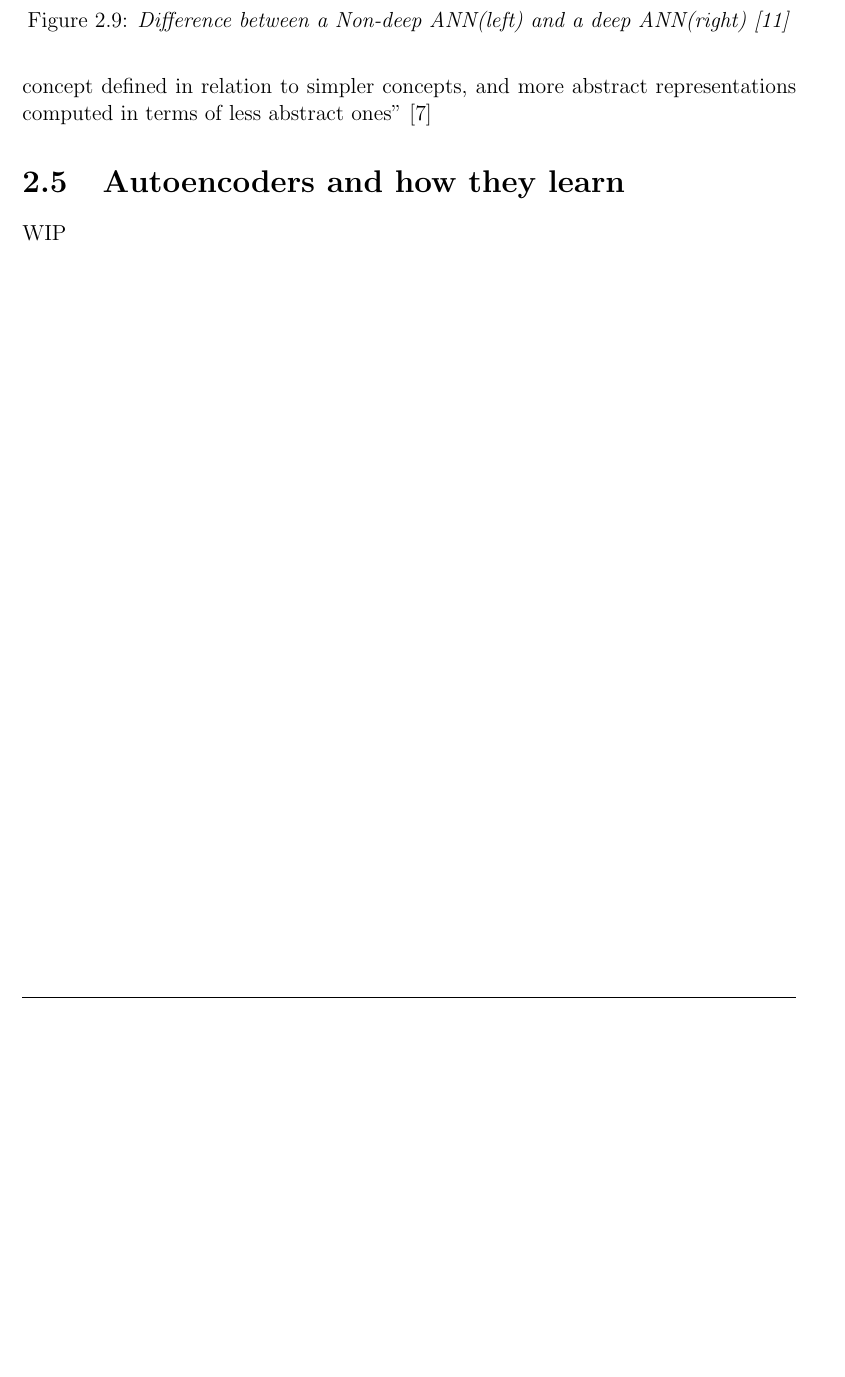
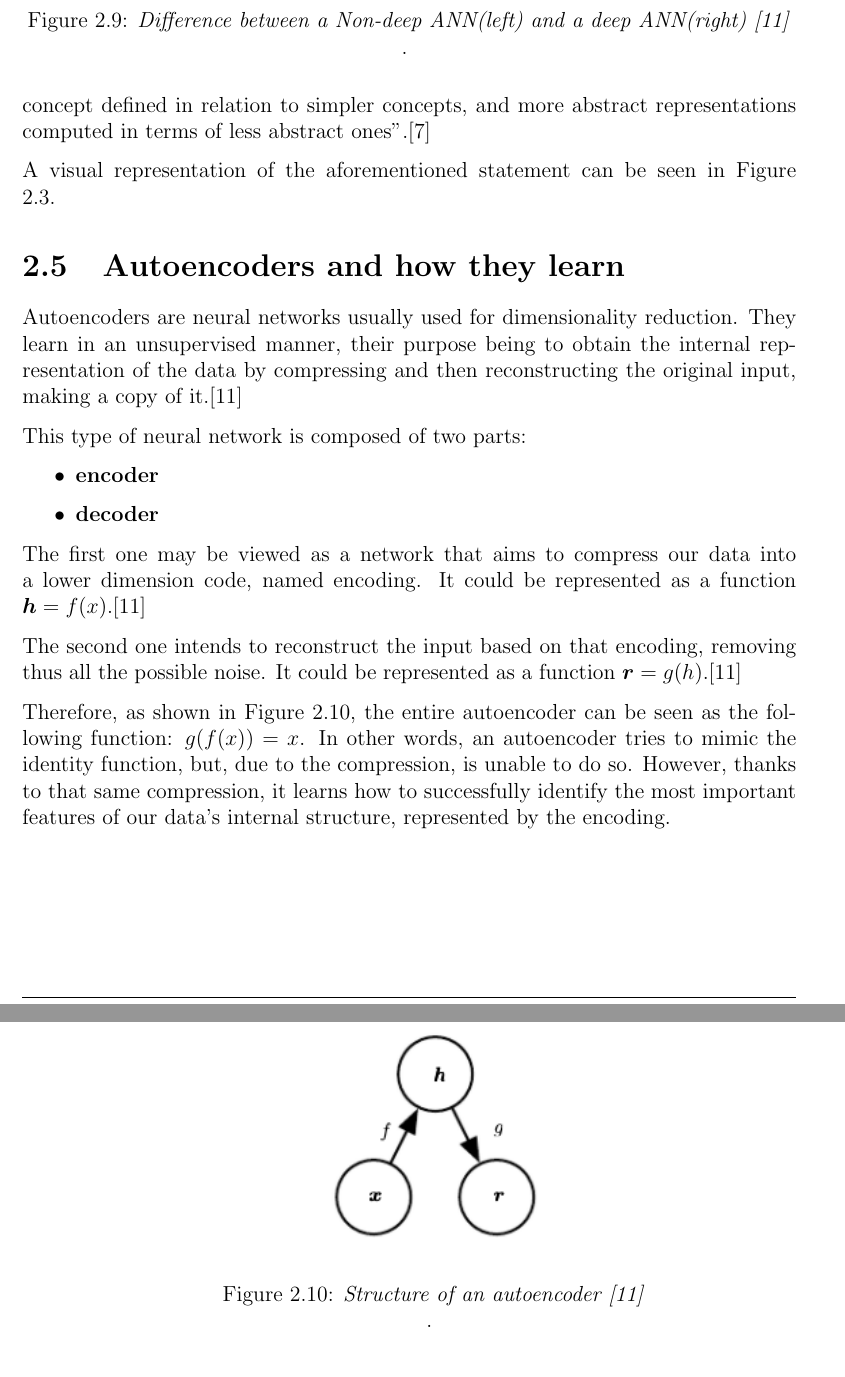
Before and after one commit to alexnaiman/OrpheussSorrow, a LaTeX thesis (paper/main.tex, which reads paper/chapters/chapter2.tex): part of page 15 of 24 before the commit and two parts of pages 15 and 16 of 24 after it, the two joined at a grey line, cut so that both start at the same text, the shorter picture padded with empty space. Compiled offline with pdfLaTeX.

Commit message:
- added autoencoder subsection

```diff
--- a/paper/chapters/chapter2.tex
+++ b/paper/chapters/chapter2.tex
@@ -274,15 +274,54 @@ hidden layer(left) and a deep neural network with three hidden layers
 \begin{figure}[h]
     \centering
     \includegraphics[width=1\textwidth]{deep_vs_normal_ann}
-    \caption{\emph{Difference between a Non-deep ANN(left) and a deep ANN(right) \cite{deepLearningBook}}}
+    \caption{\emph{Difference between a Non-deep ANN(left) and a deep ANN(right) \cite{deepLearningBook}}}.
     \label{fig:deep_vs_normal}
 \end{figure}
 
 Deep learning is an area in machine learning that achieves state-of-the-art
 results by learning to represent the world "as a nested hierarchy of concepts,
 with each concept defined in relation to simpler concepts,
-and more abstract representations computed in terms of less abstract ones" \cite{Goodfellow-et-al-2016}
+and more abstract representations computed in terms of less abstract ones".\cite{Goodfellow-et-al-2016}
+
+A visual representation of the aforementioned statement can be seen in Figure 2.3.
+
 
 
 \section{Autoencoders and how they learn}
-WIP
+
+Autoencoders are neural networks usually used for dimensionality reduction.
+They learn in an unsupervised manner,
+their purpose being to obtain the internal representation of
+the data by compressing and then reconstructing the original input,
+making a copy of it.\cite{deepLearningBook}
+
+This type of neural network is composed of two parts:
+
+\begin{itemize}
+    \item \textbf{encoder}
+    \item \textbf{decoder}
+\end{itemize}
+
+The first one may be viewed as a network that aims to compress
+our data into a  lower dimension code, named encoding.
+It could be represented as a function \(\boldsymbol{h}=f(x)\).\cite{deepLearningBook}
+
+The second one intends to reconstruct the input based on that encoding,
+removing thus all the possible noise.
+It could be represented as a function \(\boldsymbol{r}=g(h)\).\cite{deepLearningBook}
+
+\begin{figure}[h]
+    \centering
+    \includegraphics[width=0.4\textwidth]{autoencoder}
+    \caption{\emph{Structure of an autoencoder \cite{deepLearningBook}}}.
+    \label{fig:autoencoder}
+\end{figure}
+
+Therefore, as shown in Figure \ref{fig:autoencoder},
+the entire autoencoder can be seen as the following function: \(g(f(x))=x\).
+In other words, an autoencoder tries to mimic the identity function,
+but, due to the compression, is unable to do so.
+However, thanks to that same compression,
+it learns how to successfully identify
+the most important features of our data's internal structure,
+represented by the encoding.
--- a/paper/main.tex
+++ b/paper/main.tex
@@ -6,6 +6,7 @@
 \usepackage[a4paper,width=150mm,top=25mm,bottom=25mm,bindingoffset=6mm]{geometry}
 \usepackage{csquotes}
 \usepackage{graphicx}
+\usepackage{amsmath}
 \usepackage{enumitem}
 \usepackage{changepage}
 \graphicspath{ {./images/} }
```
Also changed, not shown: paper/abstract.tex (+40 -7 lines), paper/chapters/chapter5.tex (+52 -4 lines), paper/images/autoencoder.png (added), paper/images/model.png (added), paper/main.pdf, paper/chapters/chapter2.tex (8 more changed lines), paper/main.tex (2 more changed lines), 2 other files.
